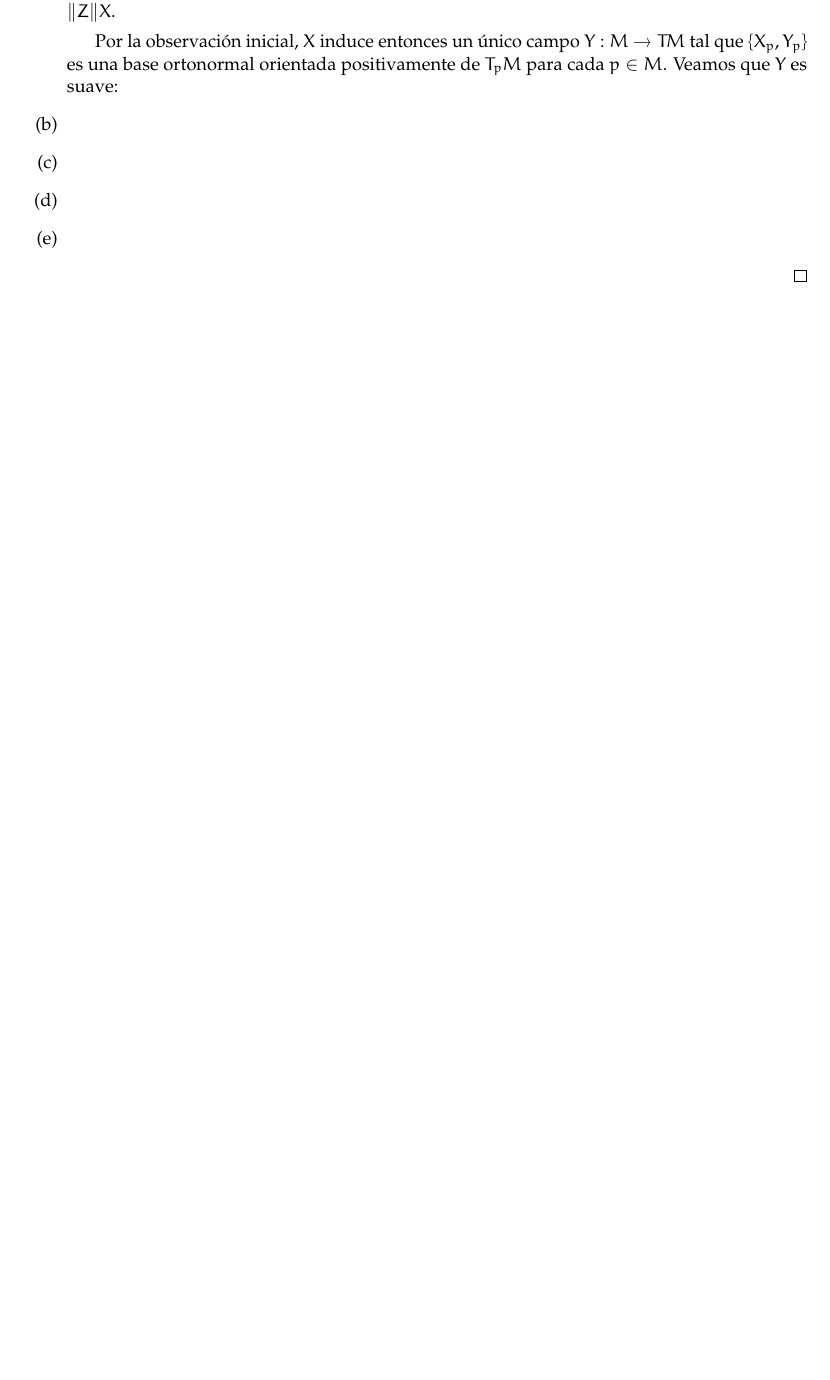
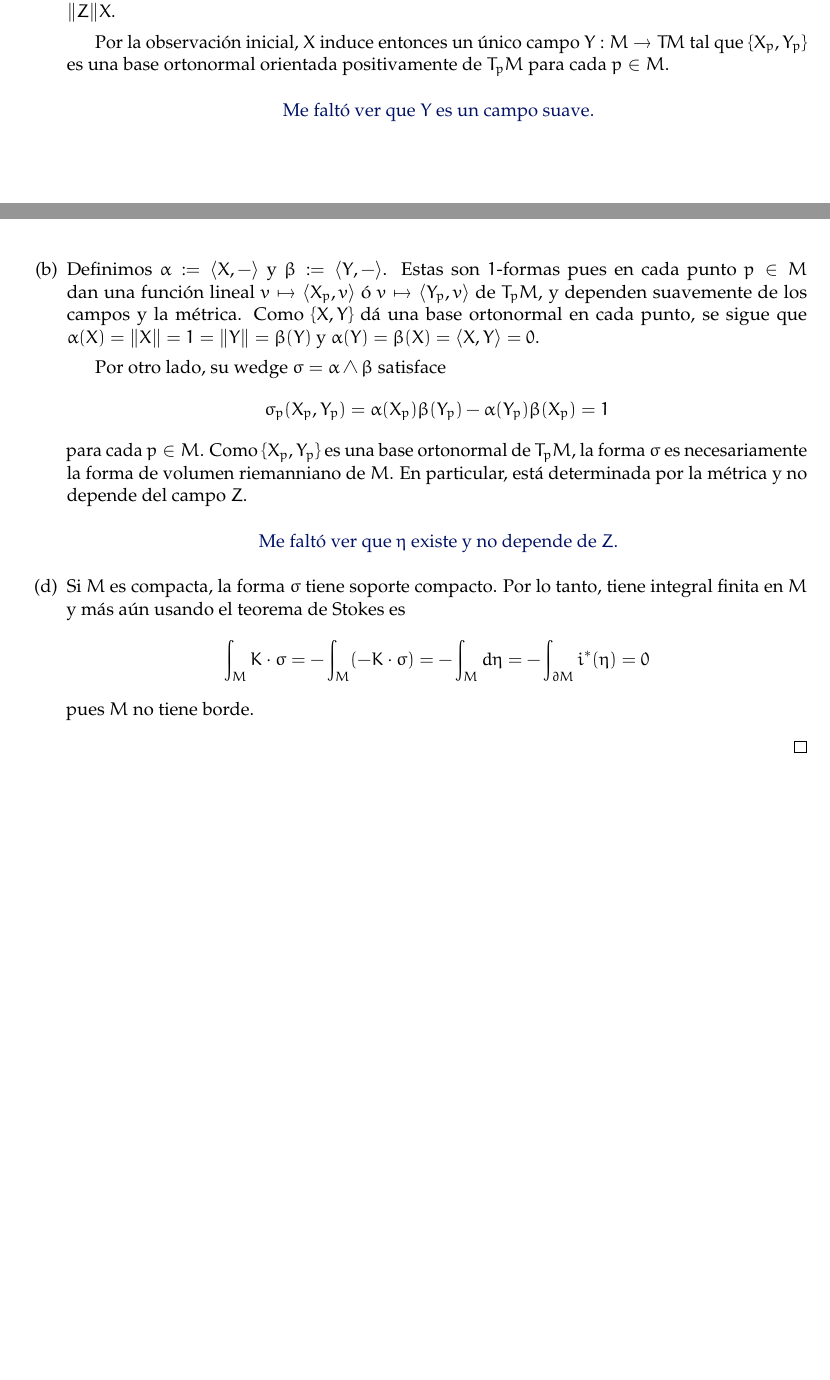
Before and after one commit to guidoarnone/geodif-2019, a LaTeX document (segundo_parcial.tex): part of page 19 of 19 before the commit and two parts of pages 19 and 20 of 20 after it, the two joined at a grey line, cut so that both start at the same text, the shorter picture padded with empty space. Compiled offline with pdfLaTeX.

Commit message:
segundo parcial, version para entregar (aunque faltaron algunos items)

```diff
--- a/segundo_parcial.tex
+++ b/segundo_parcial.tex
@@ -857,11 +870,25 @@ X_p := \frac{Z_p}{\|Z_p\|}
 \end{align*}
 para cada $p \in M$. Notemos además que este es el único campo posible que satisface $Z \equiv \|Z\|X$.
 
-Por la observación inicial, $X$ induce entonces un único campo $Y : M \to TM$ tal que $\{X_p,Y_p\}$ es una base ortonormal orientada positivamente de $T_pM$ para cada $p \in M$. Veamos que $Y$ es suave:
-\item[(b)]
-\item[(c)]
-\item[(d)]
-\item[(e)]
+Por la observación inicial, $X$ induce entonces un único campo $Y : M \to TM$ tal que $\{X_p,Y_p\}$ es una base ortonormal orientada positivamente de $T_pM$ para cada $p \in M$.
+\begin{center}
+$\tpaing{Me faltó ver que $Y$ es un campo suave.}$
+\end{center}
+\item[(b)] Definimos $\alpha := \ip{X,-}$ y $\beta := \ip{Y,-}$. Estas son $1$-formas pues en cada punto $p \in M$ dan una función lineal $v \mapsto \ip{X_p,v}$ ó $v \mapsto \ip{Y_p,v}$ de $T_pM$, y dependen suavemente de los campos y la métrica. Como $\{X,Y\}$ dá una base ortonormal en cada punto, se sigue que $\alpha(X) = \|X\| = 1 = \|Y\| = \beta(Y)$ y $\alpha(Y) = \beta(X) = \ip{X,Y} = 0$.
+
+Por otro lado, su wedge $\sigma = \alpha \wedge \beta$ satisface
+\begin{align*}
+\sigma_p(X_p,Y_p) = \alpha(X_p)\beta(Y_p) - \alpha(Y_p)\beta(X_p) = 1
+\end{align*}
+para cada $p \in M$. Como $\{X_p,Y_p\}$ es una base ortonormal de $T_pM$, la forma $\sigma$ es necesariamente la forma de volumen riemanniano de $M$. En particular, está determinada por la métrica y no depende del campo $Z$.
+\begin{center}
+$\tpaing{Me faltó ver que $\eta$ existe y no depende de $Z$.}$
+\end{center}
+\item[(d)] Si $M$ es compacta, la forma $\sigma$ tiene soporte compacto. Por lo tanto, tiene integral finita en $M$ y más aún usando el teorema de Stokes es
+\begin{align*}
+\int_M K \cdot \sigma = -\int_M (-K \cdot \sigma) = -\int_M d\eta = -\int_{\partial M}i^*(\eta) = 0
+\end{align*}
+pues $M$ no tiene borde.
 \end{itemize}
 \end{proof}
 
```
Also changed, not shown: segundo_parcial.pdf, segundo_parcial.tex (41 more changed lines).
